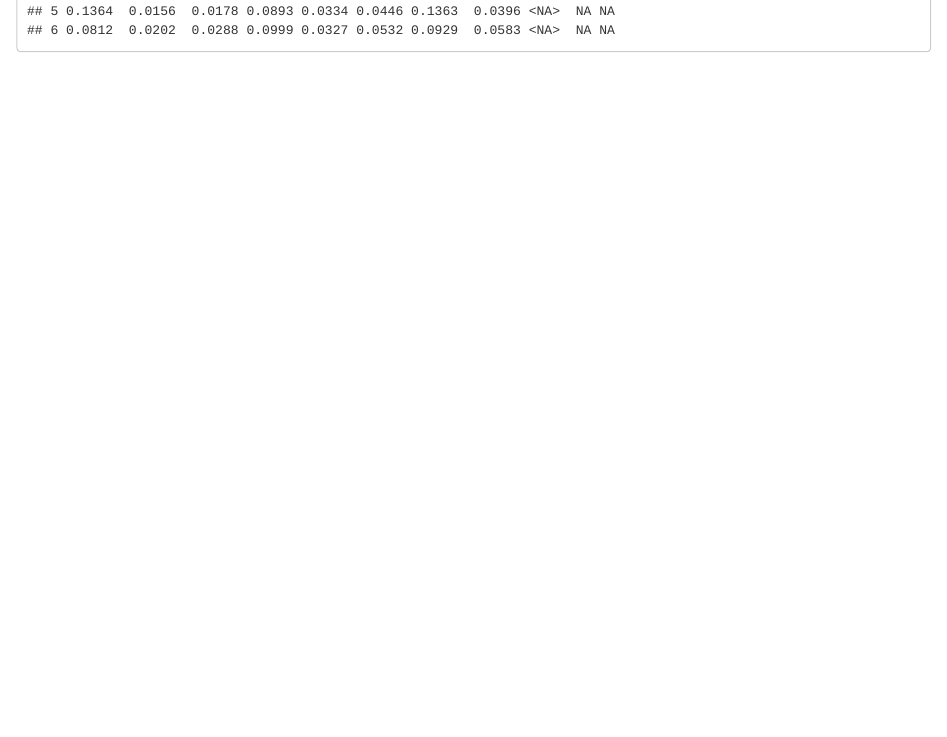
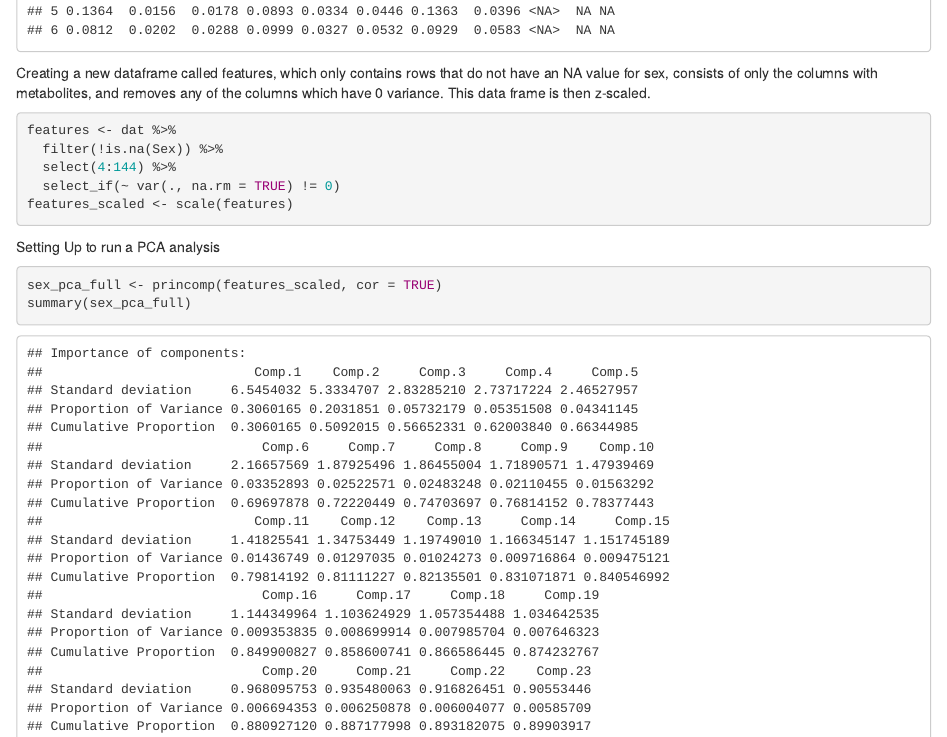
Before and after one commit to emmaamitchyy/BIOL432_Gr3_Final, an R Markdown document (Question 3 Data Cleanup.Rmd): the page in a window 1100 px wide, from 5760 px down. Rendered offline with R 4.5, knitr and Pandoc, with nearby package versions.

Commit message:
Further cleaning the dataset and running a pca analysis.

````diff
--- a/Question 3 Data Cleanup.Rmd
+++ b/Question 3 Data Cleanup.Rmd
@@ -21,3 +21,18 @@ dat <- df %>%
   mutate(Age = ifelse(grepl("^\\d+$", as.character(Age)), as.integer(Age), NA))
 head(dat)
 ```
+
+Creating a new dataframe called features, which only contains rows that do not have an NA value for sex, consists of only the columns with metabolites, and removes any of the columns which have 0 variance. This data frame is then z-scaled.
+```{r}
+features <- dat %>%
+  filter(!is.na(Sex)) %>%
+  select(4:144) %>%
+  select_if(~ var(., na.rm = TRUE) != 0)
+features_scaled <- scale(features)
+```
+
+Setting Up to run a PCA analysis
+
+```{r}
+sex_pca_full <- princomp(features_scaled, cor = TRUE)
+summary(sex_pca_full)
````
Also changed, not shown: Question 3 Data Cleanup.Rmd (2 more changed lines).
